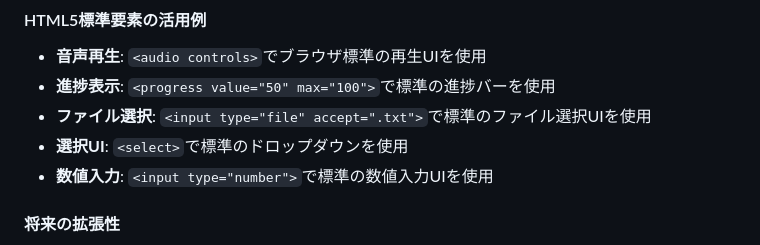
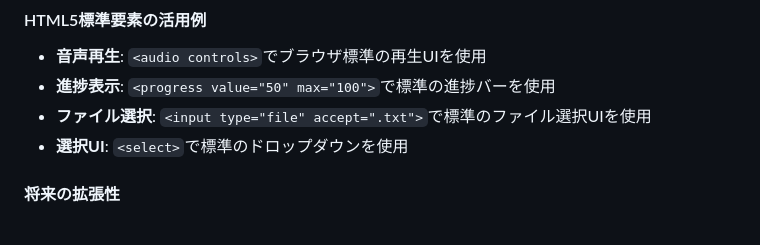
Before and after one commit to MarkN2000/koerec, a Markdown page: README.md, the part around the change. GitHub-like rendering.

Commit message:
ちょっと修正

```diff
--- a/README.md
+++ b/README.md
@@ -153,7 +153,6 @@ koerec/
 - **進捗表示**: `<progress value="50" max="100">`で標準の進捗バーを使用
 - **ファイル選択**: `<input type="file" accept=".txt">`で標準のファイル選択UIを使用
 - **選択UI**: `<select>`で標準のドロップダウンを使用
-- **数値入力**: `<input type="number">`で標準の数値入力UIを使用
 
 #### 将来の拡張性
 - **モジュール化の準備**: 必要に応じてファイル分割可能
```
